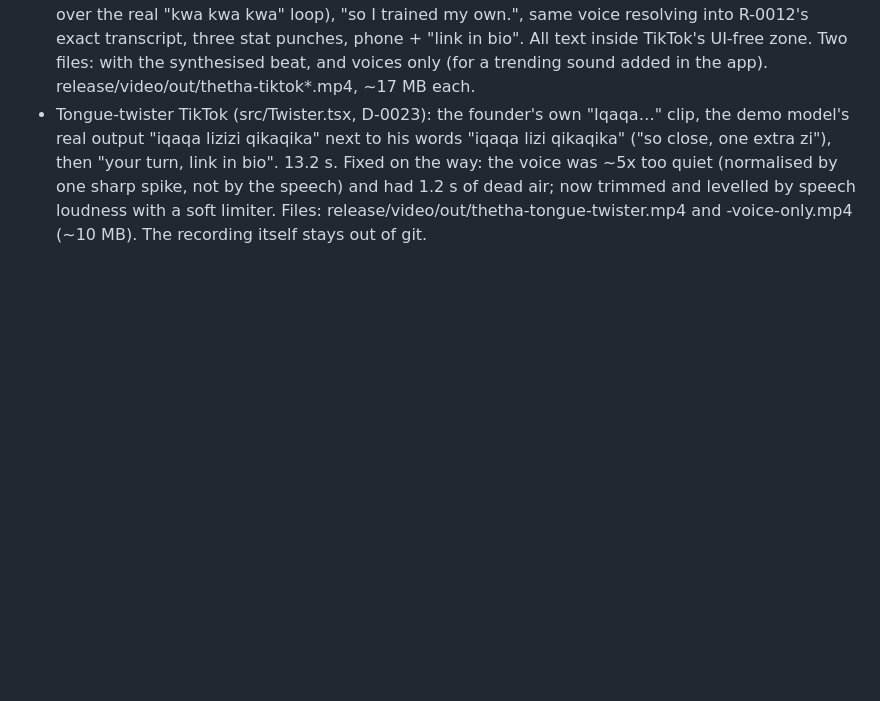
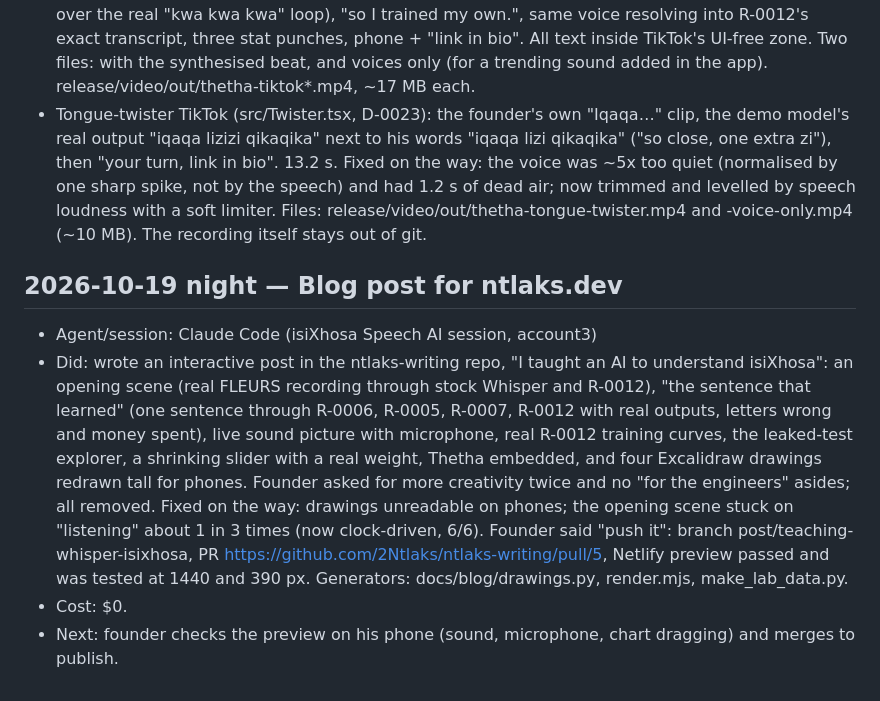
Before and after one commit to 2Ntlaks/isixhosa-speech-ai, a Markdown page: JOURNAL.md, the part around the change. Rendered like a GitHub page; blank space fills up the shorter version.

Commit message:
JOURNAL: interactive blog post, PR #5 on ntlaks-writing
Co-Authored-By: Claude Opus 5.5 (1M context) <noreply@anthropic.com>

```diff
--- a/JOURNAL.md
+++ b/JOURNAL.md
@@ -195,3 +195,17 @@ Format:
   bio". 13.2 s. Fixed on the way: the voice was ~5x too quiet (normalised by one sharp spike, not by the speech) and
   had 1.2 s of dead air; now trimmed and levelled by speech loudness with a soft limiter. Files:
   release/video/out/thetha-tongue-twister.mp4 and -voice-only.mp4 (~10 MB). The recording itself stays out of git.
+
+## 2026-10-19 night — Blog post for ntlaks.dev
+- Agent/session: Claude Code (isiXhosa Speech AI session, account3)
+- Did: wrote an interactive post in the ntlaks-writing repo, "I taught an AI to understand isiXhosa": an opening scene
+  (real FLEURS recording through stock Whisper and R-0012), "the sentence that learned" (one sentence through R-0006,
+  R-0005, R-0007, R-0012 with real outputs, letters wrong and money spent), live sound picture with microphone, real
+  R-0012 training curves, the leaked-test explorer, a shrinking slider with a real weight, Thetha embedded, and four
+  Excalidraw drawings redrawn tall for phones. Founder asked for more creativity twice and no "for the engineers"
+  asides; all removed. Fixed on the way: drawings unreadable on phones; the opening scene stuck on "listening" about 1
+  in 3 times (now clock-driven, 6/6). Founder said "push it": branch post/teaching-whisper-isixhosa, PR
+  https://github.com/2Ntlaks/ntlaks-writing/pull/5, Netlify preview passed and was tested at 1440 and 390 px.
+  Generators: docs/blog/drawings.py, render.mjs, make_lab_data.py.
+- Cost: $0.
+- Next: founder checks the preview on his phone (sound, microphone, chart dragging) and merges to publish.
```
